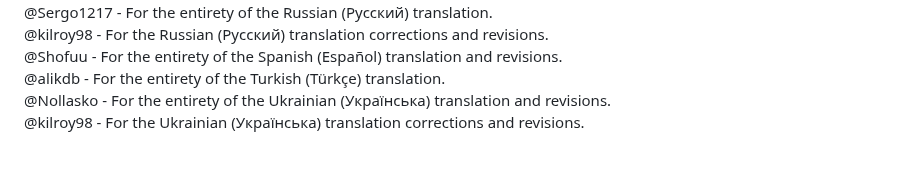
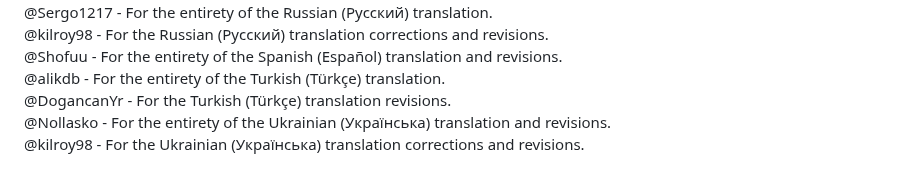
Before and after one commit to DevilXD/TwitchDropsMiner, a Markdown page: README.md, the part around the change. Rendered like a GitHub page.

Commit message:
Add contributor for Turkish translation revisions

```diff
--- a/README.md
+++ b/README.md
@@ -156,5 +156,6 @@ placed past the period character at the end.
 @kilroy98 - For the Russian (Русский) translation corrections and revisions.
 @Shofuu - For the entirety of the Spanish (Español) translation and revisions.
 @alikdb - For the entirety of the Turkish (Türkçe) translation.
+@DogancanYr - For the Turkish (Türkçe) translation revisions.
 @Nollasko - For the entirety of the Ukrainian (Українська) translation and revisions.
 @kilroy98 - For the Ukrainian (Українська) translation corrections and revisions.
```
